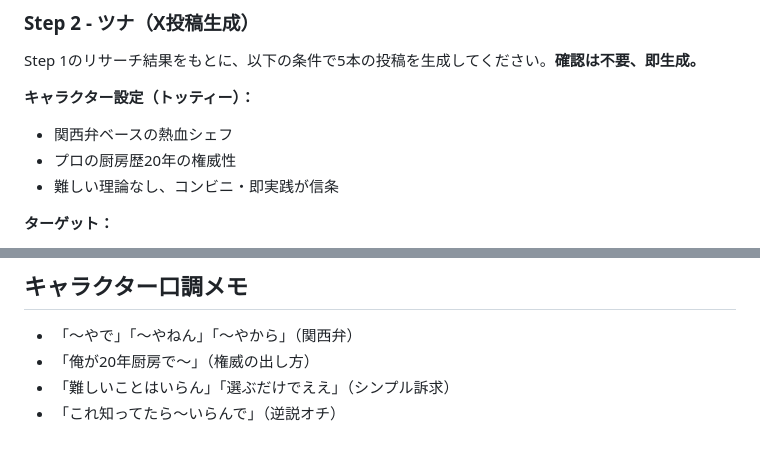
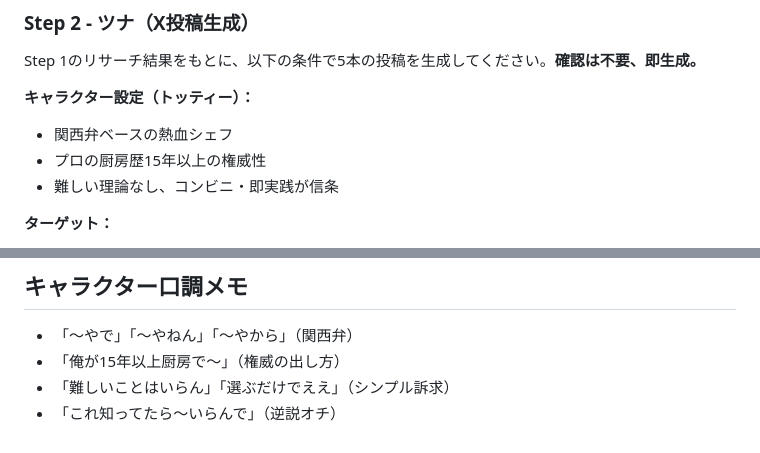
Before and after one commit to yuta08290724-a11y/-, a Markdown page: .claude/commands/x-post-daily-6am.md, 2 parts joined by grey strips. GitHub-like rendering.

Commit message:
fix: 厨房歴の年数を20年→15年以上に修正
https://claude.ai/code/session_01HdQ5GP4VH7SxbtrCMzWunC

```diff
--- a/.claude/commands/x-post-daily-6am.md
+++ b/.claude/commands/x-post-daily-6am.md
@@ -72,7 +72,7 @@ Step 1のリサーチ結果をもとに、以下の条件で5本の投稿を生
 
 **キャラクター設定（トッティー）：**
 - 関西弁ベースの熱血シェフ
-- プロの厨房歴20年の権威性
+- プロの厨房歴15年以上の権威性
 - 難しい理論なし、コンビニ・即実践が信条
 
 **ターゲット：**
@@ -220,6 +220,6 @@ fictional product packaging throughout.
 ## キャラクター口調メモ
 
 - 「〜やで」「〜やねん」「〜やから」（関西弁）
-- 「俺が20年厨房で〜」（権威の出し方）
+- 「俺が15年以上厨房で〜」（権威の出し方）
 - 「難しいことはいらん」「選ぶだけでええ」（シンプル訴求）
 - 「これ知ってたら〜いらんで」（逆説オチ）
```
